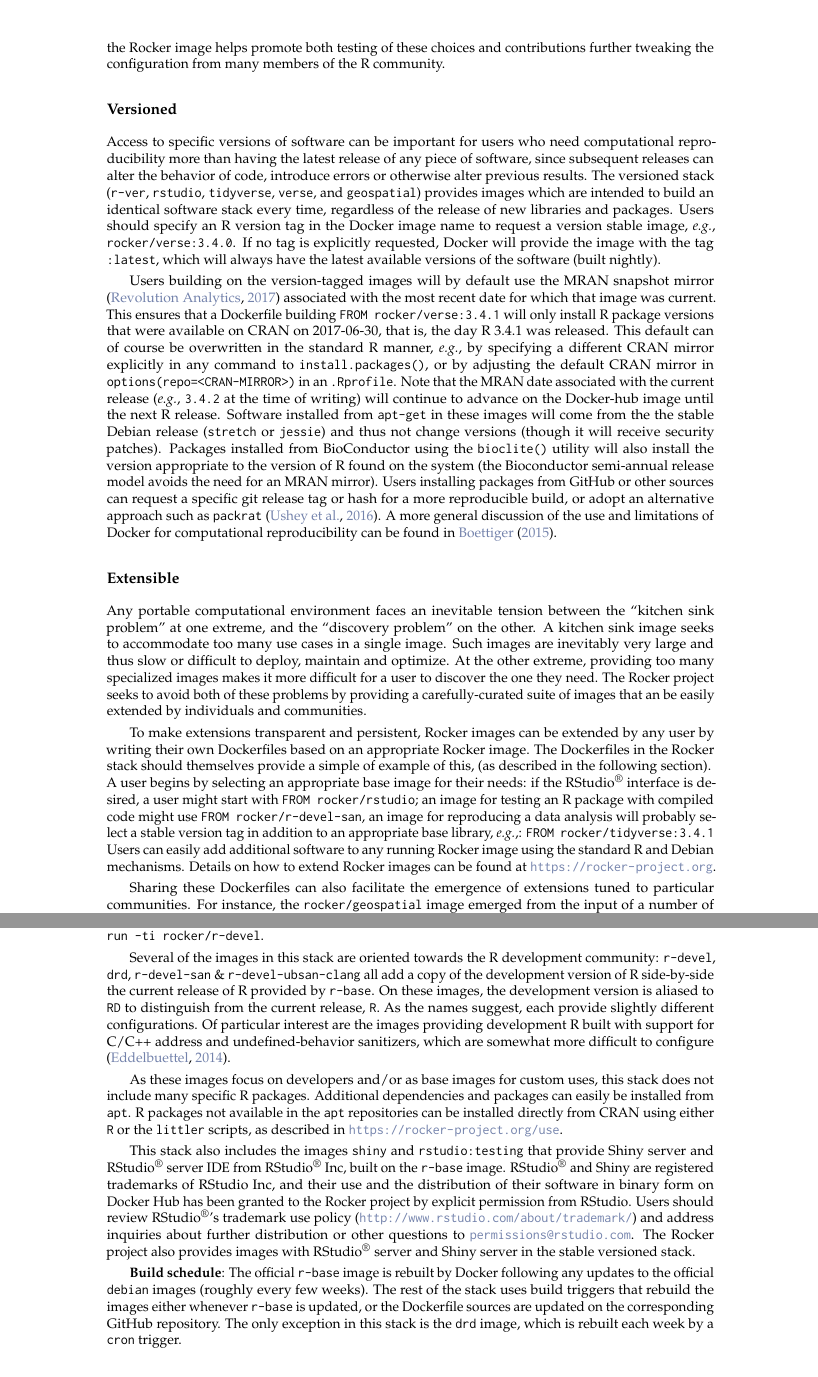
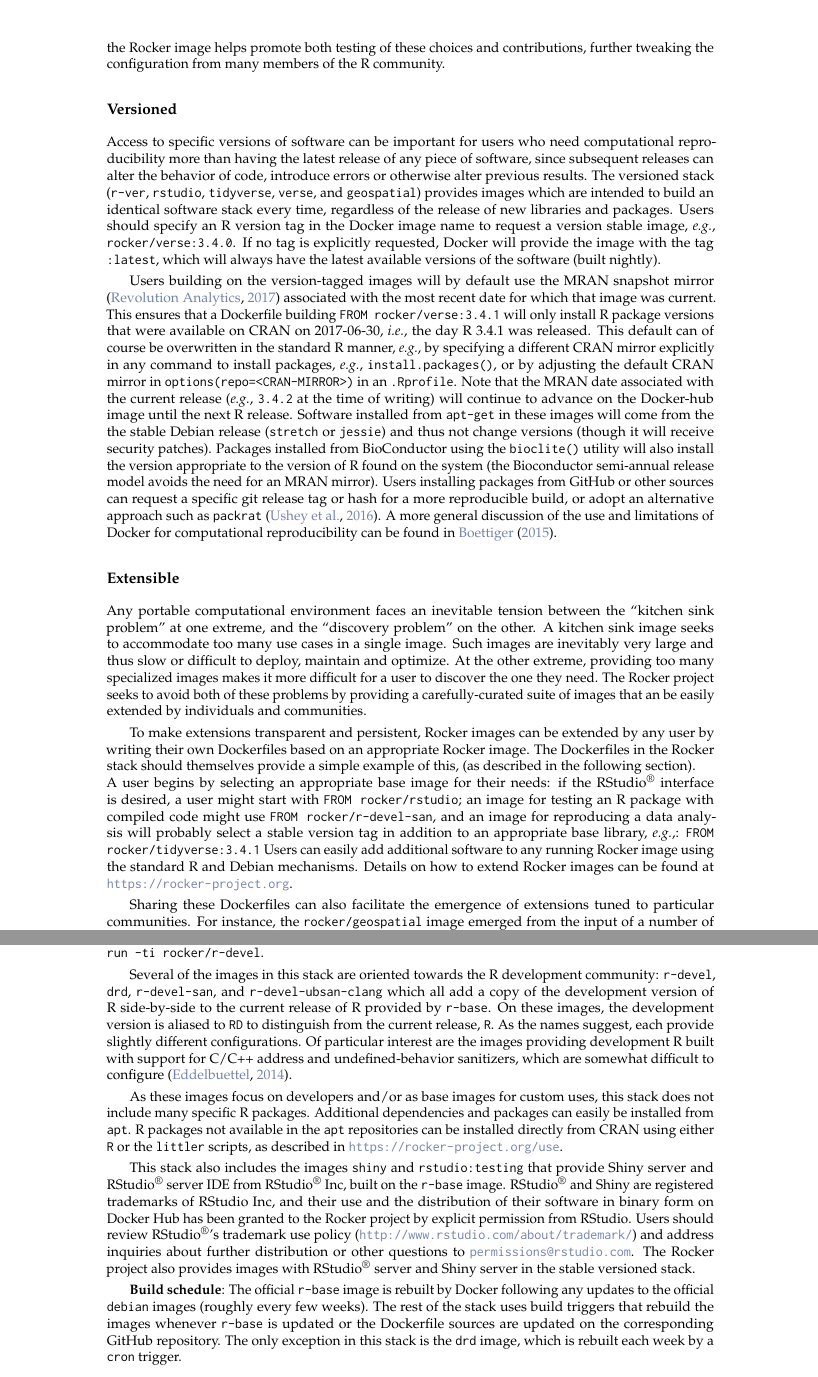
Before and after one commit to rocker-org/rocker-paper, a LaTeX document (RJwrapper.tex, which reads boettiger-eddelbuettel.tex): two parts of pages 4 and 6 of 10, joined at a grey line, cut so that both start at the same text. Compiled offline with pdfLaTeX.

Commit message:
render and commit

```diff
--- a/boettiger-eddelbuettel.tex
+++ b/boettiger-eddelbuettel.tex
@@ -269,7 +270,7 @@ maintainer and other Debian developers, and both direct and indirect
 feedback from the experience and user-generated documentation from many
 early adopters in the R community has helped shape and strengthen the
 project over the past few years. Widespread use of the Rocker image
-helps promote both testing of these choices and contributions further
+helps promote both testing of these choices and contributions, further
 tweaking the configuration from many members of the R community.
 
 \subsubsection{Versioned}\label{versioned}
@@ -292,11 +293,11 @@ Users building on the version-tagged images will by default use the MRAN
 snapshot mirror \citep{MRAN} associated with the most recent date for
 which that image was current. This ensures that a Dockerfile building
 \texttt{FROM\ rocker/verse:3.4.1} will only install R package versions
-that were available on CRAN on 2017-06-30, that is, the day R 3.4.1 was
-released. This default can of course be overwritten in the standard R
-manner, \emph{e.g.}, by specifying a different CRAN mirror explicitly in
-any command to \texttt{install.packages()}, or by adjusting the default
-CRAN mirror in
+that were available on CRAN on 2017-06-30, \emph{i.e.}, the day R 3.4.1
+was released. This default can of course be overwritten in the standard
+R manner, \emph{e.g.}, by specifying a different CRAN mirror explicitly
+in any command to install packages, \emph{e.g.},
+\texttt{install.packages()}, or by adjusting the default CRAN mirror in
 \texttt{options(repo=\textless{}CRAN-MIRROR\textgreater{})} in an
 \texttt{.Rprofile}. Note that the MRAN date associated with the current
 release (\emph{e.g.}, \texttt{3.4.2} at the time of writing) will
@@ -330,13 +331,13 @@ communities.
 To make extensions transparent and persistent, Rocker images can be
 extended by any user by writing their own Dockerfiles based on an
 appropriate Rocker image. The Dockerfiles in the Rocker stack should
-themselves provide a simple of example of this, (as described in the
+themselves provide a simple example of this, (as described in the
 following section).\\
 A user begins by selecting an appropriate base image for their needs: if
 the RStudio\textsuperscript{\textregistered} interface is desired, a
 user might start with \texttt{FROM\ rocker/rstudio}; an image for
 testing an R package with compiled code might use
-\texttt{FROM\ rocker/r-devel-san}, an image for reproducing a data
+\texttt{FROM\ rocker/r-devel-san}, and an image for reproducing a data
 analysis will probably select a stable version tag in addition to an
 appropriate base library, \emph{e.g.},:
 \texttt{FROM\ rocker/tidyverse:3.4.1} Users can easily add additional
@@ -478,3 +474,0 @@ image in Docker commands without an organization namespace, \emph{e.g.},
-other images in the Rocker project are not individually reviewed and
-built by Docker Inc and must be referenced using the \texttt{rocker}
-namespace, \emph{e.g.}, \texttt{docker\ run\ -ti\ rocker/r-devel}.
@@ -481,15 +480,18 @@ namespace, \emph{e.g.}, \texttt{docker\ run\ -ti\ rocker/r-devel}.
+individually reviewed and built by Docker Inc. and must be referenced
+using the \texttt{rocker} namespace, \emph{e.g.},
+\texttt{docker\ run\ -ti\ rocker/r-devel}.
 
 Several of the images in this stack are oriented towards the R
 development community: \texttt{r-devel}, \texttt{drd},
-\texttt{r-devel-san} \& \texttt{r-devel-ubsan-clang} all add a copy of
-the development version of R side-by-side the current release of R
-provided by \texttt{r-base}. On these images, the development version is
-aliased to \texttt{RD} to distinguish from the current release,
-\texttt{R}. As the names suggest, each provide slightly different
-configurations. Of particular interest are the images providing
-development R built with support for C/C++ address and
-undefined-behavior sanitizers, which are somewhat more difficult to
-configure \citep{edd_sanitizers}.
+\texttt{r-devel-san}, and \texttt{r-devel-ubsan-clang} which all add a
+copy of the development version of R side-by-side to the current release
+of R provided by \texttt{r-base}. On these images, the development
+version is aliased to \texttt{RD} to distinguish from the current
+release, \texttt{R}. As the names suggest, each provide slightly
+different configurations. Of particular interest are the images
+providing development R built with support for C/C++ address and
+undefined-behavior sanitizers, which are somewhat difficult to configure
+\citep{edd_sanitizers}.
 
 As these images focus on developers and/or as base images for custom
 uses, this stack does not include many specific R packages. Additional
@@ -517,10 +519,10 @@ stable versioned stack.
 \textbf{Build schedule}: The official \texttt{r-base} image is rebuilt
 by Docker following any updates to the official \texttt{debian} images
 (roughly every few weeks). The rest of the stack uses build triggers
-that rebuild the images either whenever \texttt{r-base} is updated, or
-the Dockerfile sources are updated on the corresponding GitHub
-repository. The only exception in this stack is the \texttt{drd} image,
-which is rebuilt each week by a \texttt{cron} trigger.
+that rebuild the images whenever \texttt{r-base} is updated or the
+Dockerfile sources are updated on the corresponding GitHub repository.
+The only exception in this stack is the \texttt{drd} image, which is
+rebuilt each week by a \texttt{cron} trigger.
 
 \begin{longtable}[]{@{}llll@{}}
 \caption{The \texttt{debian:testing} image stack}\tabularnewline
```
Also changed, not shown: RJwrapper.bbl, RJwrapper.pdf, boettiger-eddelbuettel.tex (79 more changed lines).
